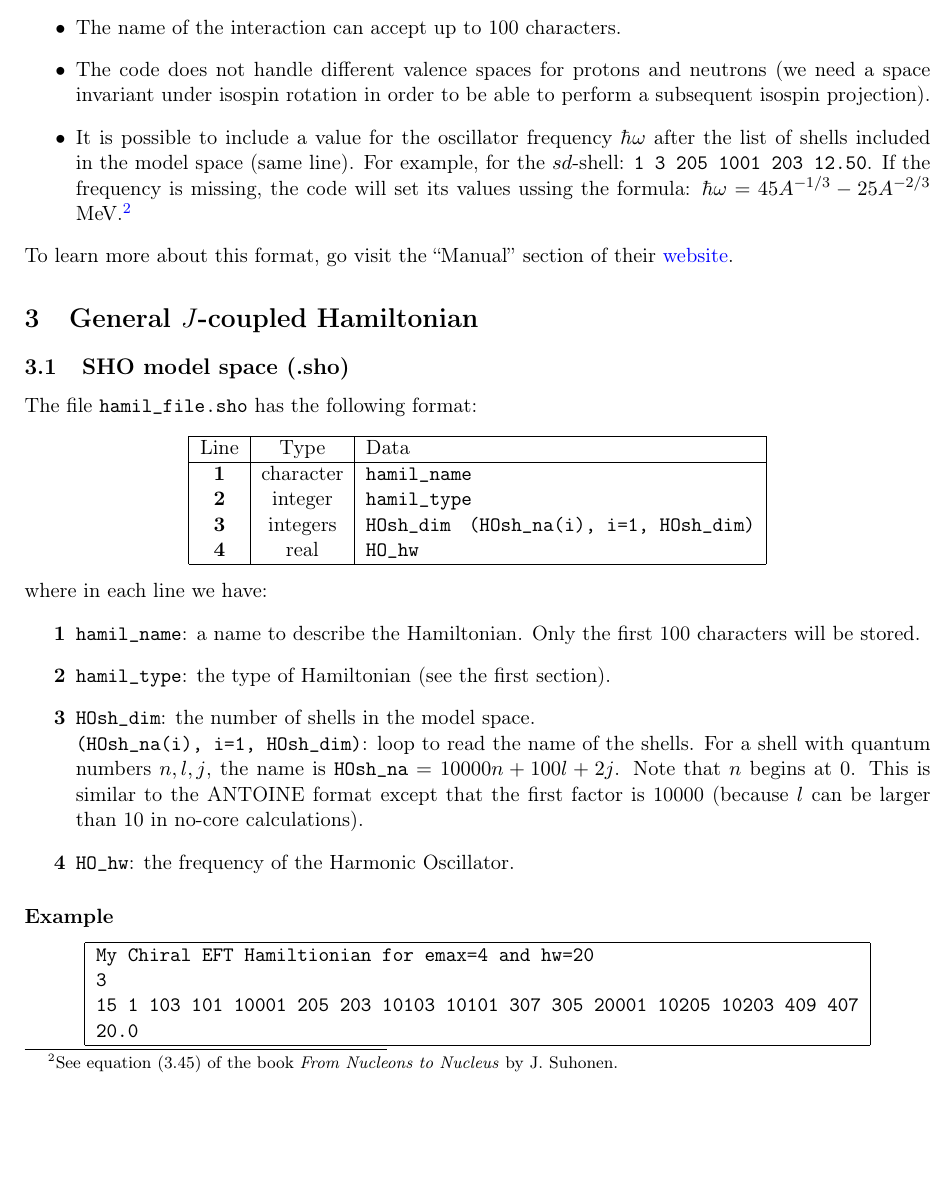
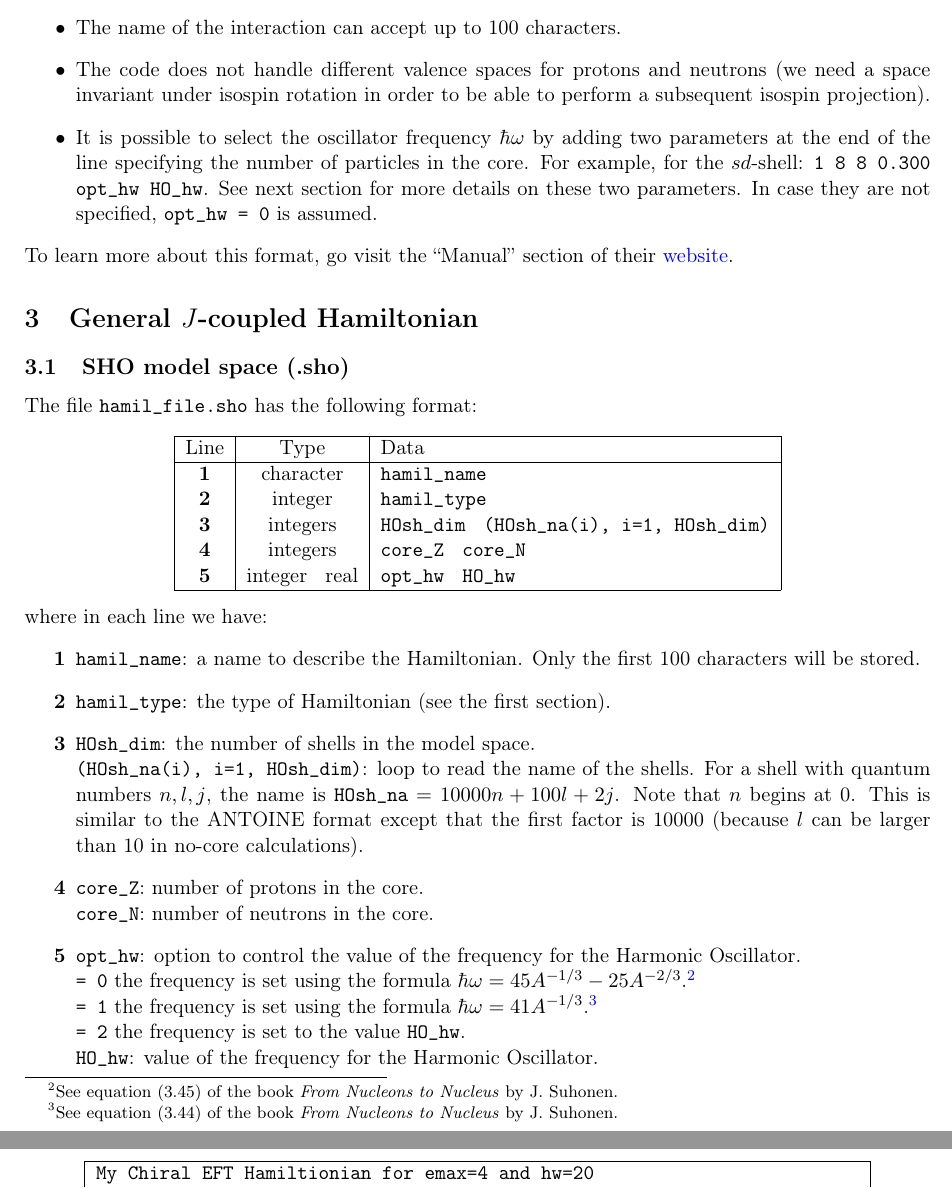
Before and after one commit to project-taurus/taurus_vap, a LaTeX document (extras/manual_hamiltonian.tex): part of page 2 of 4 before the commit and two parts of pages 2 and 3 of 5 after it, the two joined at a grey line, cut so that both start at the same text, the shorter picture padded with empty space. Compiled offline with pdfLaTeX.

Commit message:
New option to select HO_hw, and new formart for the interaction files

```diff
--- a/extras/manual_hamiltonian.tex
+++ b/extras/manual_hamiltonian.tex
@@ -92,9 +92,10 @@ The only differences are:
   \item The name of the interaction can accept up to 100 characters.
   \item The code does not handle different valence spaces for protons and neutrons (we need a space invariant under
   isospin rotation in order to be able to perform a subsequent isospin projection).
-  \item It is possible to include a value for the oscillator frequency $\hbar \omega$ after the list of shells included in the model space (same line).
-  For example, for the $sd$-shell: \tt{1 3 205  1001  203  12.50}. If the frequency is missing, the code will set its values ussing the
-  formula: $\hbar \omega = 45 A^{-1/3} - 25 A^{-2/3}$ MeV.\footnote{See equation (3.45) of the book \textit{From Nucleons to Nucleus} by J. Suhonen.}
+  \item It is possible to select the oscillator frequency $\hbar \omega$ by adding two parameters at the end of the line
+  specifying the number of particles in the core.
+  For example, for the $sd$-shell: \tt{1 8 8 0.300 opt\_hw HO\_hw}. See next section for more details on these two parameters.
+  In case they are not specified, \tt{opt\_hw = 0} is assumed.
 \end{itemize}
 To learn more about this format, go visit the ``Manual'' section of their
 \href{http://www.iphc.cnrs.fr/nutheo/code\_antoine/menu.html}{website}.
@@ -116,7 +117,8 @@ Line & \ Type \hfill & Data \\
  \textbf{1}   & character  & \tt{hamil\_name} \\
  \textbf{2}   & integer    & \tt{hamil\_type} \\
  \textbf{3}   & integers   & \tt{HOsh\_dim}  \: \tt{(HOsh\_na(i), i=1, HOsh\_dim)} \\
- \textbf{4}   & real       & \tt{HO\_hw} \\
+ \textbf{4}   & integers   & \tt{core\_Z} \: \tt{core\_N} \\
+ \textbf{5}   & integer \: real  & \tt{opt\_hw} \: \tt{HO\_hw} \\
 \hline
 \end{tabular}
 \end{center}
@@ -129,7 +131,15 @@ where in each line we have:
                   \tt{(HOsh\_na(i), i=1, HOsh\_dim)}: loop to read the name of the shells. For a shell with quantum numbers $n,l,j$, the
                   name is $\tt{HOsh\_na} = 10000n + 100l + 2j$. Note that $n$ begins at 0. This is similar to the ANTOINE format except
                    that the first factor is 10000 (because $l$ can be larger than 10 in no-core calculations).
-\item[\textbf{4}] \tt{HO\_hw}: the frequency of the Harmonic Oscillator.
+\item[\textbf{4}] \tt{core\_Z}: number of protons in the core. \\
+                  \tt{core\_N}: number of neutrons in the core.
+\item[\textbf{5}] \tt{opt\_hw}: option to control the value of the frequency for the Harmonic Oscillator. \\
+                  \tt{= 0} the frequency is set using the formula $\hbar \omega = 45A^{-1/3} - 25A^{-2/3}$.\footnote{See equation (3.45) of the
+                  book \textit{From Nucleons to Nucleus} by J. Suhonen.} \\
+                  \tt{= 1} the frequency is set using the formula $\hbar \omega = 41A^{-1/3}$.\footnote{See equation (3.44) of the
+                  book \textit{From Nucleons to Nucleus} by J. Suhonen.} \\
+                  \tt{= 2} the frequency is set to the value \tt{HO\_hw}. \\
+                  \tt{HO\_hw}: value of the frequency for the Harmonic Oscillator.
 \end{itemize}
 
 \subsubsection*{Example}
```
Also changed, not shown: input.txt (+4 -4 lines), extras/manual_hamiltonian.pdf, extras/manual_hamiltonian.tex (3 more changed lines), 4 other files.
